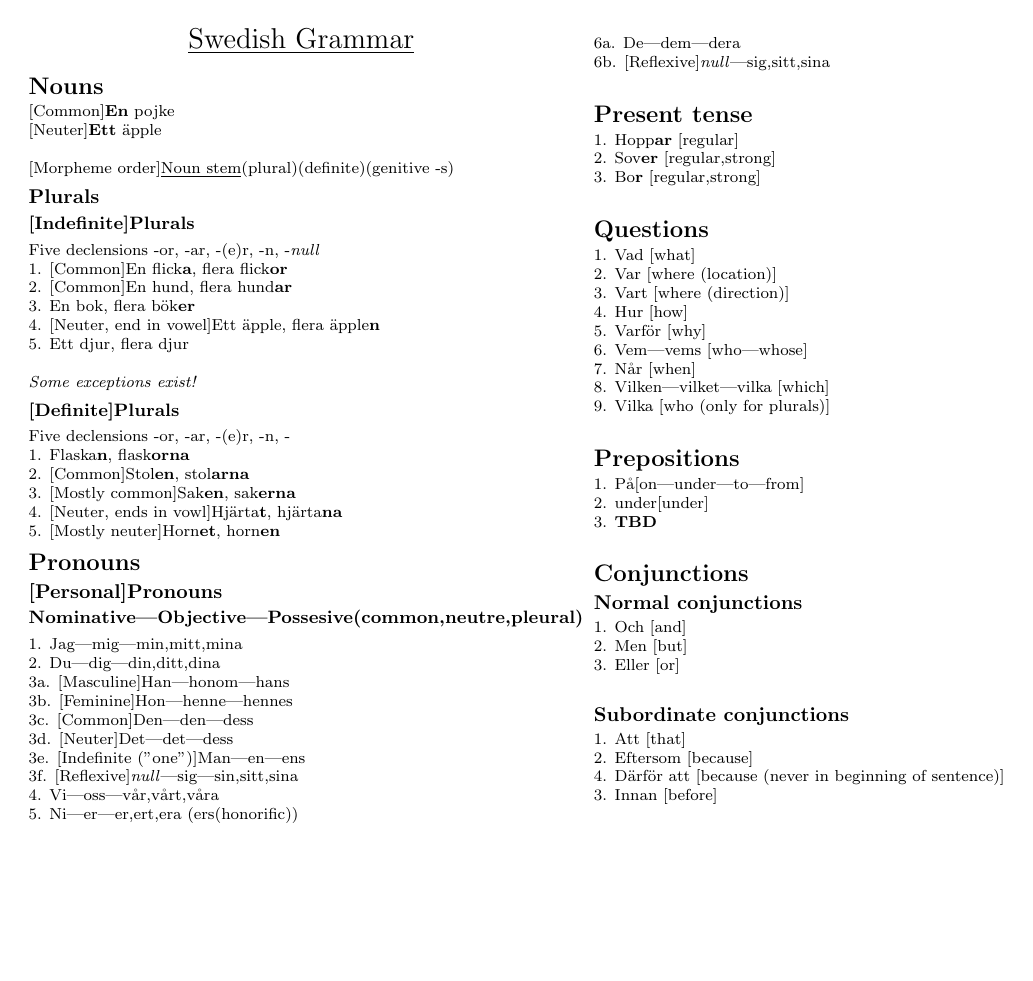
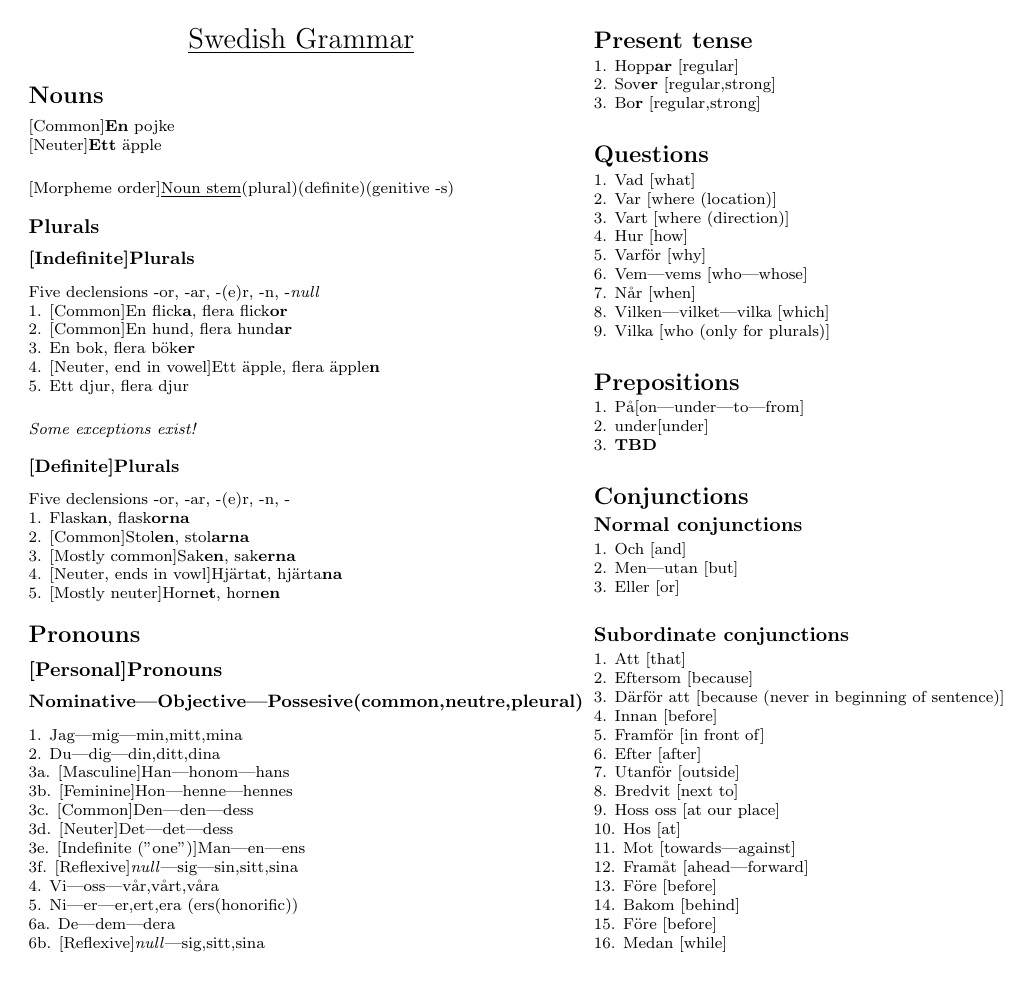
Before and after one commit to bjornaelvoet/swedish_cheat_sheet, a LaTeX document (document.tex): the whole page. Compiled offline with pdfLaTeX.

Commit message:
Adding some more conjunctions

```diff
--- a/document.tex
+++ b/document.tex
@@ -146,12 +146,26 @@
 \section{Conjunctions}
 \subsection{Normal conjunctions}
 	1. Och [and]\newline
-	2. Men [but]\newline
+	2. Men|utan [but]\newline
 	3. Eller [or]\newline
 \subsection{Subordinate conjunctions}
 	1. Att [that]\newline
 	2. Eftersom [because]\newline
-	4. D\"arf\"or att [because (never in beginning of sentence)]\newline
-	3. Innan [before]\newline
+	3. D\"arf\"or att [because (never in beginning of sentence)]\newline
+	4. Innan [before]\newline
+	5. Framf\"or [in front of]\newline
+	6. Efter [after]\newline
+	7. Utanf\"or [outside]\newline
+	8. Bredvit [next to]\newline
+	9. Hoss oss [at our place]\newline
+	10. Hos [at]\newline
+	11. Mot [towards|against]\newline
+	12. Fram\aa t [ahead|forward]\newline
+	13. F\"ore [before]\newline
+	14. Bakom [behind]\newline
+	15. F\"ore [before]\newline
+	16. Medan [while]\newline
+
+
 \end{multicols}
 \end{document}
```
Also changed, not shown: document.pdf.
